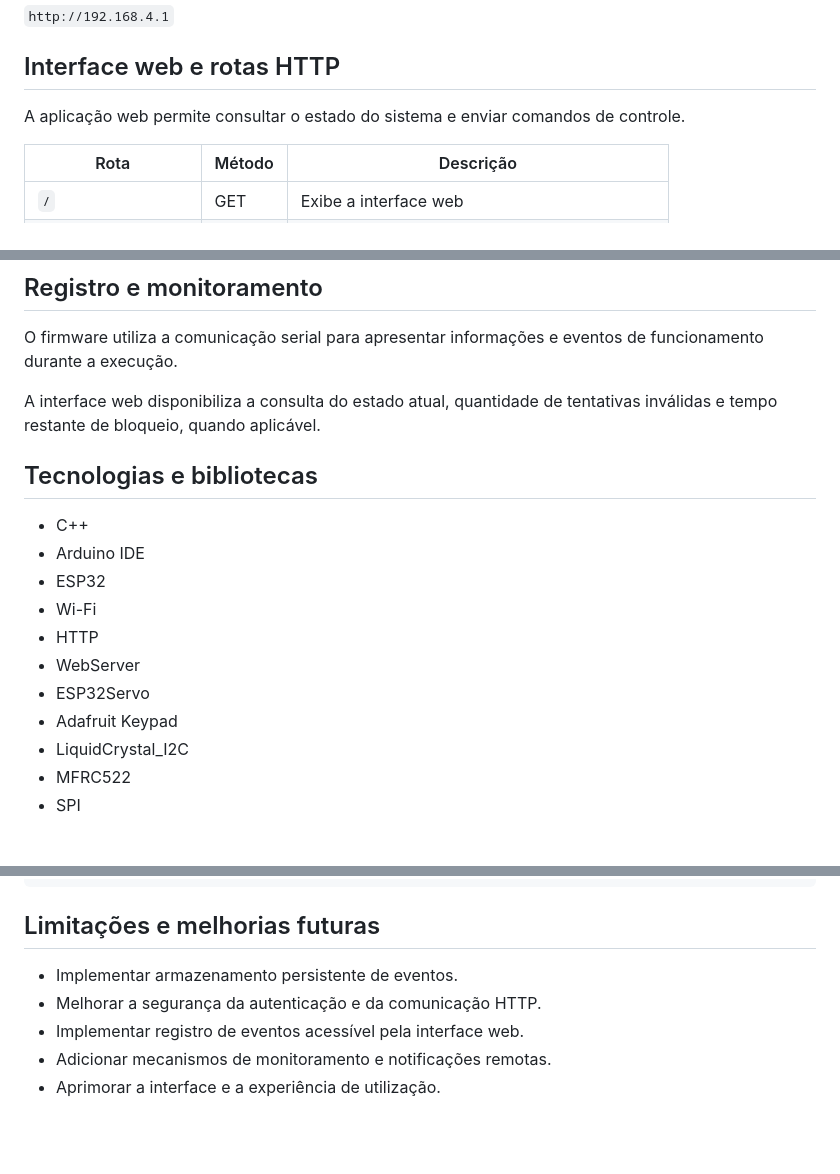
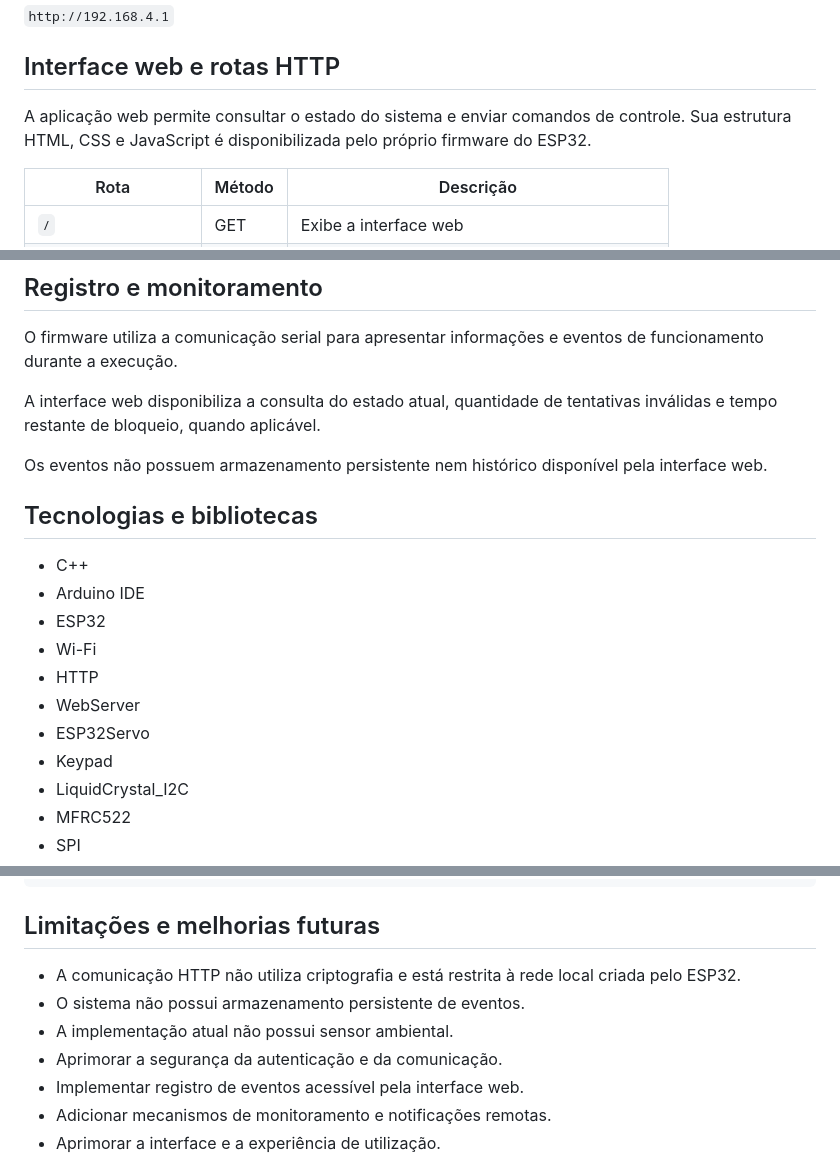
Before and after one commit to ols29/cofre-inteligente-esp32, a Markdown page: README.md, 3 parts joined by grey strips. GitHub-like rendering; blank space fills up the shorter version.

Commit message:
Revisa README e documenta limitações do sistema
Atualiza a documentação do Vault32, corrige a identificação das bibliotecas, detalha a interface web integrada ao firmware e explicita as limitações atuais do projeto.

```diff
--- a/README.md
+++ b/README.md
@@ -68,7 +68,7 @@ Após conectar um dispositivo à rede criada pelo ESP32, a interface pode ser ac
 
 ## Interface web e rotas HTTP
 
-A aplicação web permite consultar o estado do sistema e enviar comandos de controle.
+A aplicação web permite consultar o estado do sistema e enviar comandos de controle. Sua estrutura HTML, CSS e JavaScript é disponibilizada pelo próprio firmware do ESP32.
 
 | Rota | Método | Descrição |
 |---|---|---|
@@ -101,6 +101,8 @@ O firmware utiliza a comunicação serial para apresentar informações e evento
 
 A interface web disponibiliza a consulta do estado atual, quantidade de tentativas inválidas e tempo restante de bloqueio, quando aplicável.
 
+Os eventos não possuem armazenamento persistente nem histórico disponível pela interface web.
+
 ## Tecnologias e bibliotecas
 
 - C++
@@ -110,7 +112,7 @@ A interface web disponibiliza a consulta do estado atual, quantidade de tentativ
 - HTTP
 - WebServer
 - ESP32Servo
-- Adafruit Keypad
+- Keypad
 - LiquidCrystal_I2C
 - MFRC522
 - SPI
@@ -141,8 +143,10 @@ cofre-inteligente-esp32/
 
 ## Limitações e melhorias futuras
 
-- Implementar armazenamento persistente de eventos.
-- Melhorar a segurança da autenticação e da comunicação HTTP.
+- A comunicação HTTP não utiliza criptografia e está restrita à rede local criada pelo ESP32.
+- O sistema não possui armazenamento persistente de eventos.
+- A implementação atual não possui sensor ambiental.
+- Aprimorar a segurança da autenticação e da comunicação.
 - Implementar registro de eventos acessível pela interface web.
 - Adicionar mecanismos de monitoramento e notificações remotas.
 - Aprimorar a interface e a experiência de utilização.
```
